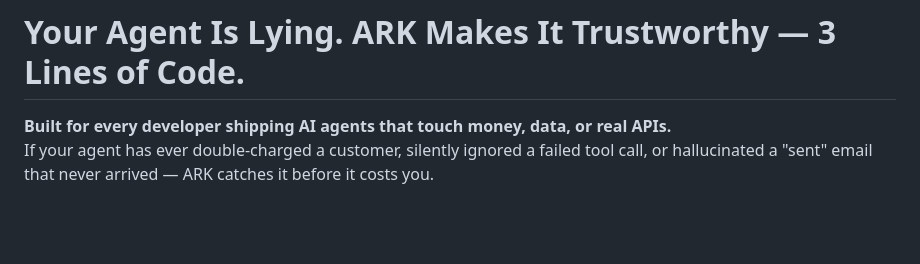
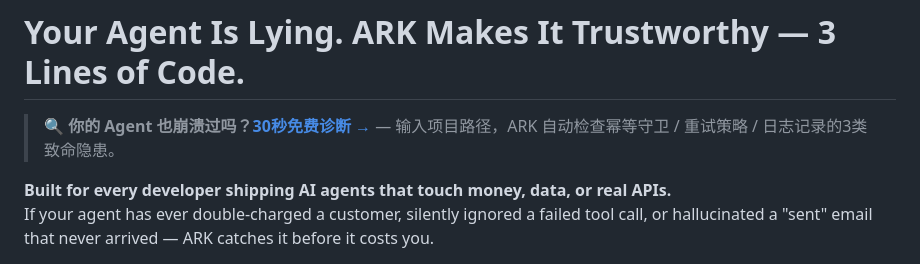
Before and after one commit to wzg0911/ark, a Markdown page: README.md, the part around the change. Drawn GitHub-style; blank space fills up the shorter version.

Commit message:
docs: add ARK diagnostics CTA to README header (唤醒沉睡资产)

```diff
--- a/README.md
+++ b/README.md
@@ -1,4 +1,6 @@
 # Your Agent Is Lying. ARK Makes It Trustworthy — 3 Lines of Code.
+
+> 🔍 **你的 Agent 也崩溃过吗？[30秒免费诊断 →](https://ark-6ek.pages.dev/diagnose)** — 输入项目路径，ARK 自动检查幂等守卫 / 重试策略 / 日志记录的3类致命隐患。
 
 **Built for every developer shipping AI agents that touch money, data, or real APIs.**
 If your agent has ever double-charged a customer, silently ignored a failed tool call, or hallucinated a "sent" email that never arrived — ARK catches it before it costs you.
```
